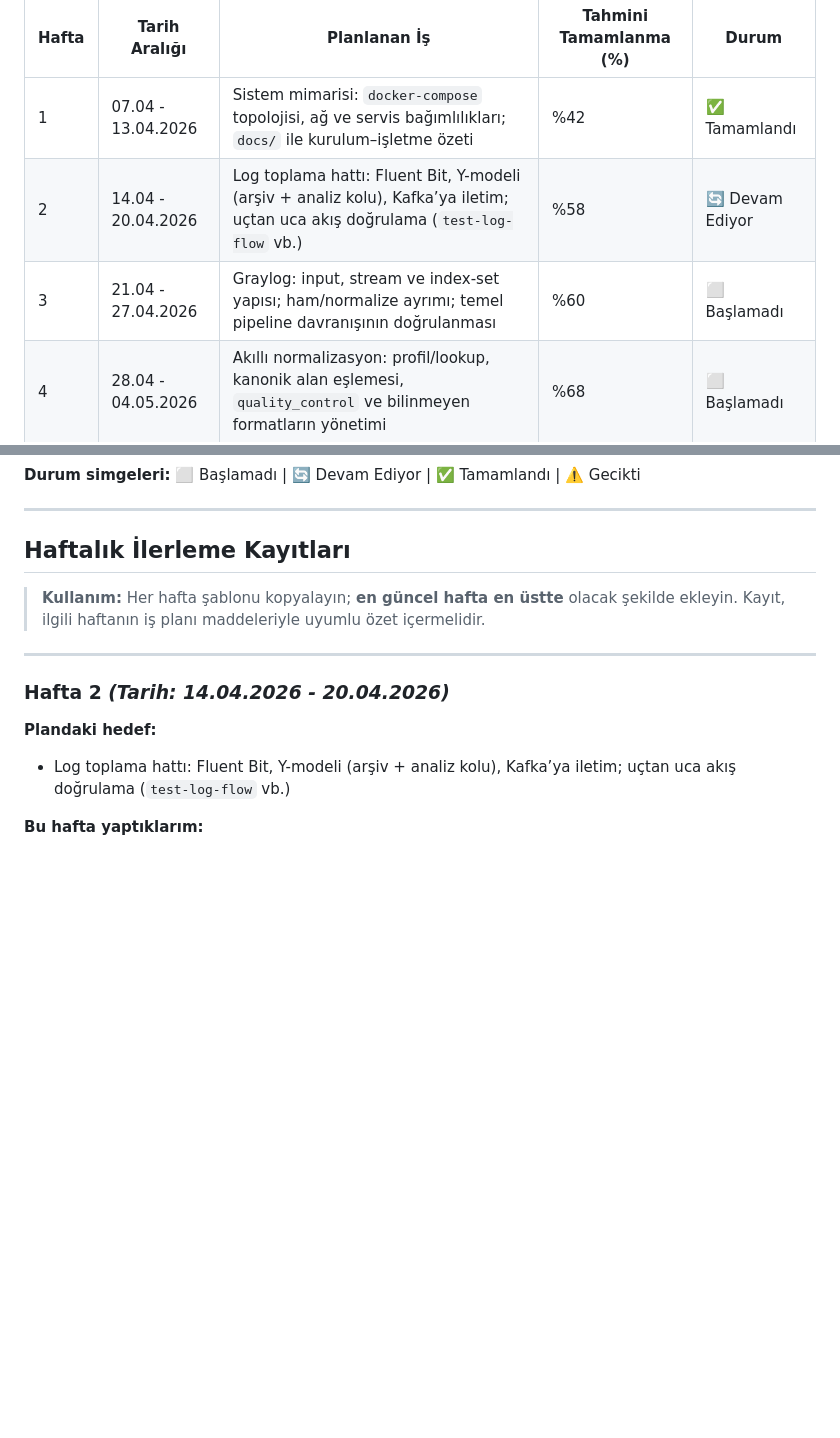
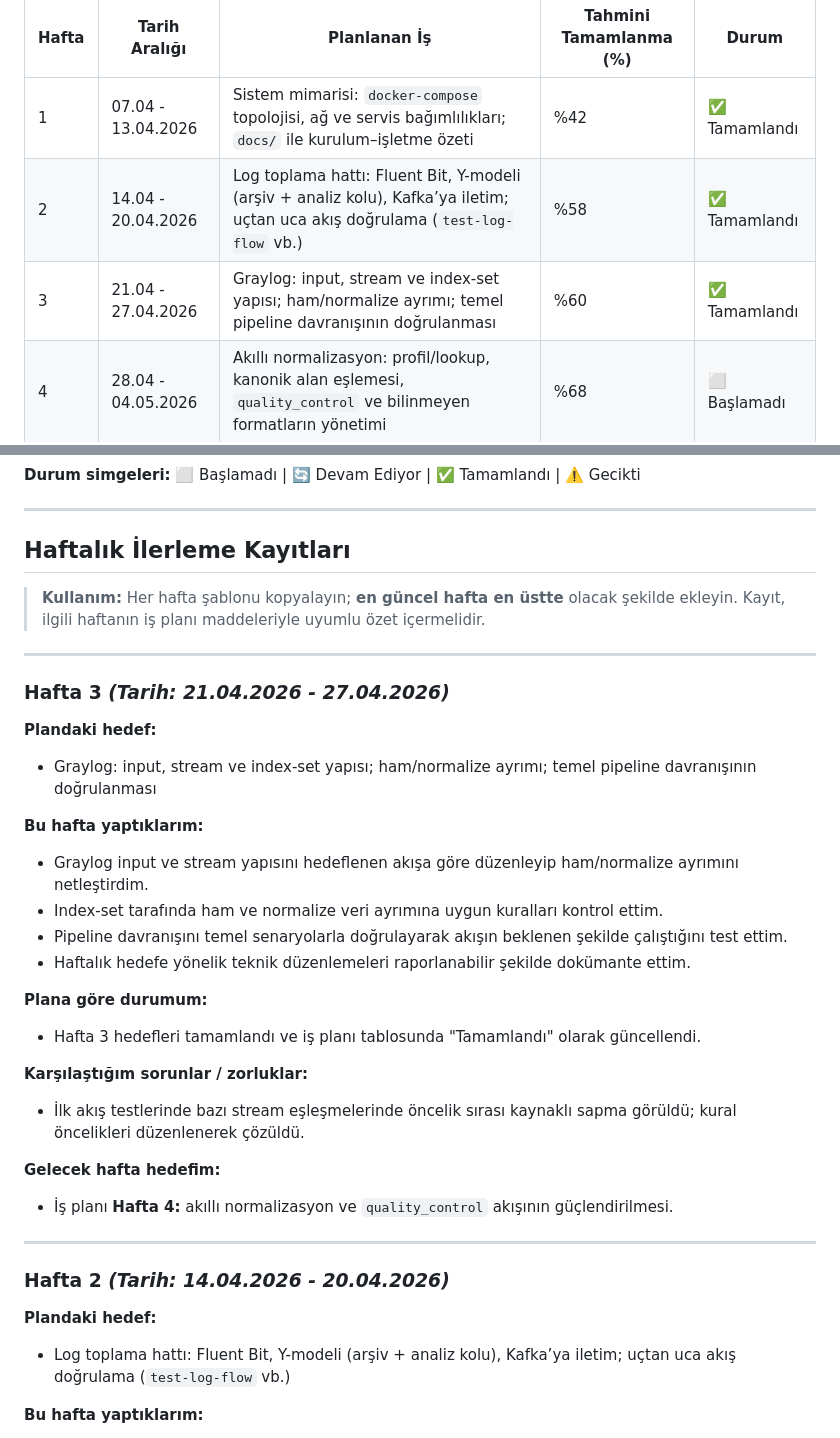
Before and after one commit to doranali/bitirme-ilerleme, a Markdown page: HAFTALIK_ILERLEME.md, 2 parts joined by grey strips. Rendered like a GitHub page; blank space fills up the shorter version.

Commit message:
Hafta 3 ilerleme kaydını ekle ve iş planı durumunu güncelle
Hafta 3 kaydı eklendi; iş planı tablosunda Hafta 3 ve kullanıcı talebine göre Hafta 2 tamamlandı olarak işaretlendi.

```diff
--- a/HAFTALIK_ILERLEME.md
+++ b/HAFTALIK_ILERLEME.md
@@ -22,8 +22,8 @@
 | Hafta | Tarih Aralığı      | Planlanan İş                                                                                                                   | Tahmini Tamamlanma (%) | Durum        |
 | ----- | ------------------ | ------------------------------------------------------------------------------------------------------------------------------ | ---------------------- | ------------ |
 | 1     | 07.04 - 13.04.2026 | Sistem mimarisi: `docker-compose` topolojisi, ağ ve servis bağımlılıkları; `docs/` ile kurulum–işletme özeti                   | %42                    | ✅ Tamamlandı |
-| 2     | 14.04 - 20.04.2026 | Log toplama hattı: Fluent Bit, Y-modeli (arşiv + analiz kolu), Kafka’ya iletim; uçtan uca akış doğrulama (`test-log-flow` vb.) | %58                    | 🔄 Devam Ediyor |
-| 3     | 21.04 - 27.04.2026 | Graylog: input, stream ve index-set yapısı; ham/normalize ayrımı; temel pipeline davranışının doğrulanması                     | %60                    | ⬜ Başlamadı  |
+| 2     | 14.04 - 20.04.2026 | Log toplama hattı: Fluent Bit, Y-modeli (arşiv + analiz kolu), Kafka’ya iletim; uçtan uca akış doğrulama (`test-log-flow` vb.) | %58                    | ✅ Tamamlandı |
+| 3     | 21.04 - 27.04.2026 | Graylog: input, stream ve index-set yapısı; ham/normalize ayrımı; temel pipeline davranışının doğrulanması                     | %60                    | ✅ Tamamlandı |
 | 4     | 28.04 - 04.05.2026 | Akıllı normalizasyon: profil/lookup, kanonik alan eşlemesi, `quality_control` ve bilinmeyen formatların yönetimi               | %68                    | ⬜ Başlamadı  |
 | 5     | 05.05 - 11.05.2026 | OpenSearch indeks/arama tarafı; Grafana veri kaynağı, SOC/operasyon panelleri; alarm ve webhook hattı                          | %74                    | ⬜ Başlamadı  |
 | 6     | 12.05 - 18.05.2026 | 5651 hattı: değiştirilemez ham arşiv, imzalama süreci ve ilgili otomasyonların gözden geçirilmesi/iyileştirilmesi              | %80                    | ⬜ Başlamadı  |
@@ -40,6 +40,33 @@
 ## Haftalık İlerleme Kayıtları
 
 > **Kullanım:** Her hafta şablonu kopyalayın; **en güncel hafta en üstte** olacak şekilde ekleyin. Kayıt, ilgili haftanın iş planı maddeleriyle uyumlu özet içermelidir.
+
+---
+
+### Hafta 3 *(Tarih: 21.04.2026 - 27.04.2026)*
+
+**Plandaki hedef:**
+
+- Graylog: input, stream ve index-set yapısı; ham/normalize ayrımı; temel pipeline davranışının doğrulanması
+
+**Bu hafta yaptıklarım:**
+
+- Graylog input ve stream yapısını hedeflenen akışa göre düzenleyip ham/normalize ayrımını netleştirdim.
+- Index-set tarafında ham ve normalize veri ayrımına uygun kuralları kontrol ettim.
+- Pipeline davranışını temel senaryolarla doğrulayarak akışın beklenen şekilde çalıştığını test ettim.
+- Haftalık hedefe yönelik teknik düzenlemeleri raporlanabilir şekilde dokümante ettim.
+
+**Plana göre durumum:**
+
+- Hafta 3 hedefleri tamamlandı ve iş planı tablosunda "Tamamlandı" olarak güncellendi.
+
+**Karşılaştığım sorunlar / zorluklar:**
+
+- İlk akış testlerinde bazı stream eşleşmelerinde öncelik sırası kaynaklı sapma görüldü; kural öncelikleri düzenlenerek çözüldü.
+
+**Gelecek hafta hedefim:**
+
+- İş planı **Hafta 4:** akıllı normalizasyon ve `quality_control` akışının güçlendirilmesi.
 
 ---
 
```
